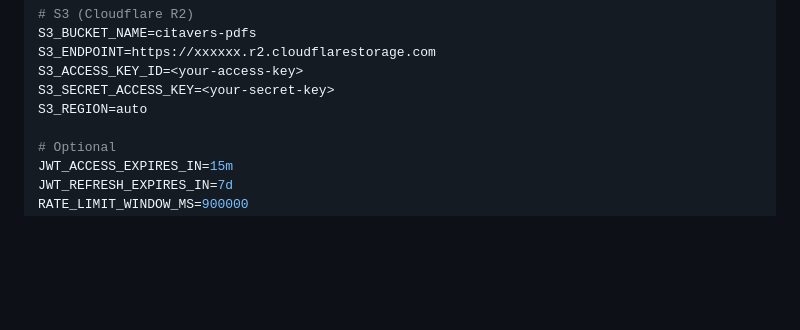
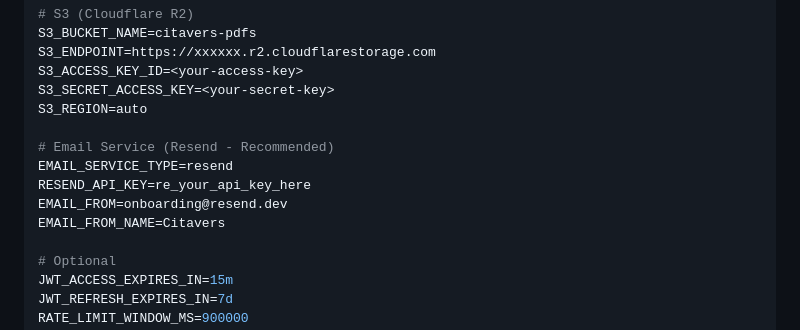
Before and after one commit to Hemrem19/emresarchive, a Markdown page: backend/DEPLOYMENT.md, the part around the change. Drawn GitHub-style; blank space fills up the shorter version.

```diff
--- a/backend/DEPLOYMENT.md
+++ b/backend/DEPLOYMENT.md
@@ -78,6 +78,12 @@ S3_ENDPOINT=https://xxxxxx.r2.cloudflarestorage.com
 S3_ACCESS_KEY_ID=<your-access-key>
 S3_SECRET_ACCESS_KEY=<your-secret-key>
 S3_REGION=auto
+
+# Email Service (Resend - Recommended)
+EMAIL_SERVICE_TYPE=resend
+RESEND_API_KEY=re_your_api_key_here
+EMAIL_FROM=onboarding@resend.dev
+EMAIL_FROM_NAME=Citavers
 
 # Optional
 JWT_ACCESS_EXPIRES_IN=15m
```
Also changed, not shown: backend/RAILWAY_ENV_VARS.md (added, +140 -0 lines).
